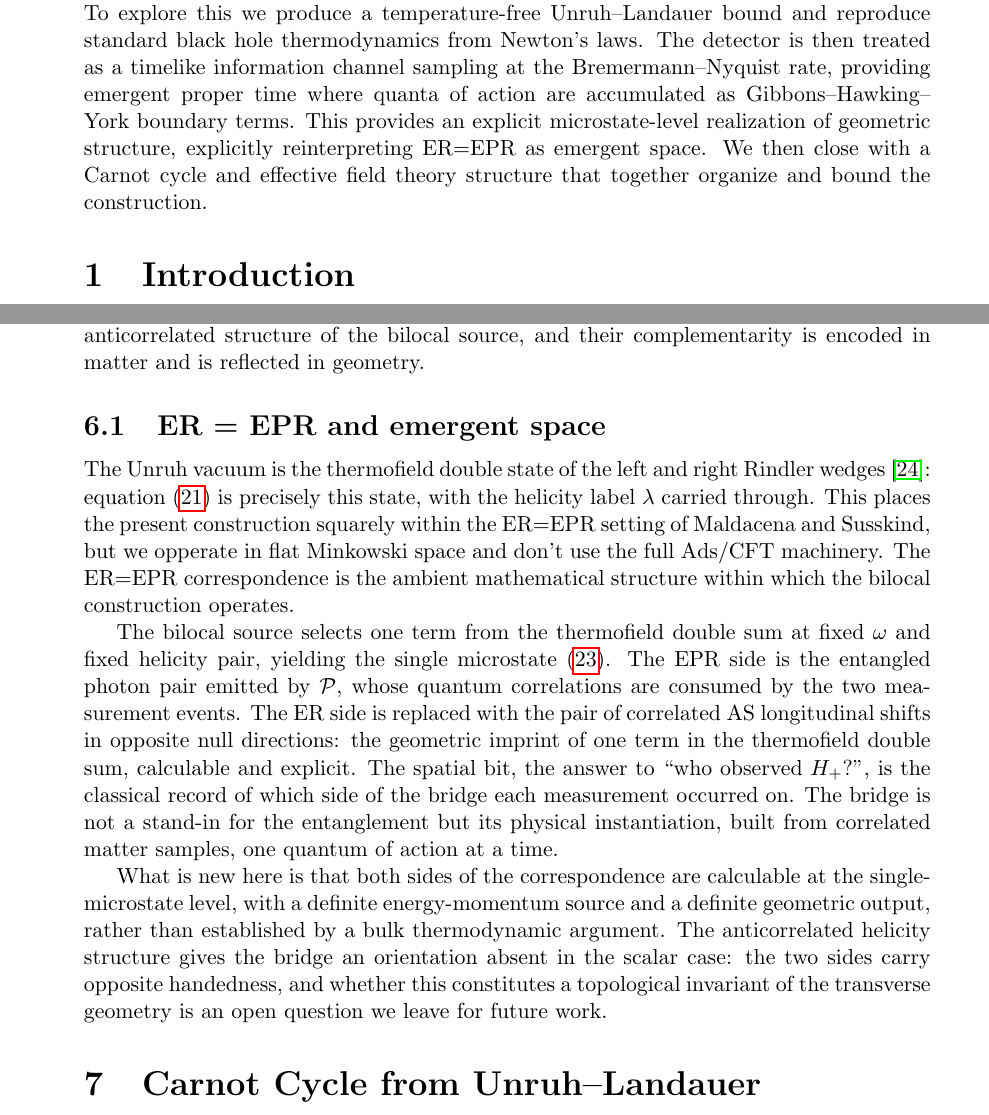
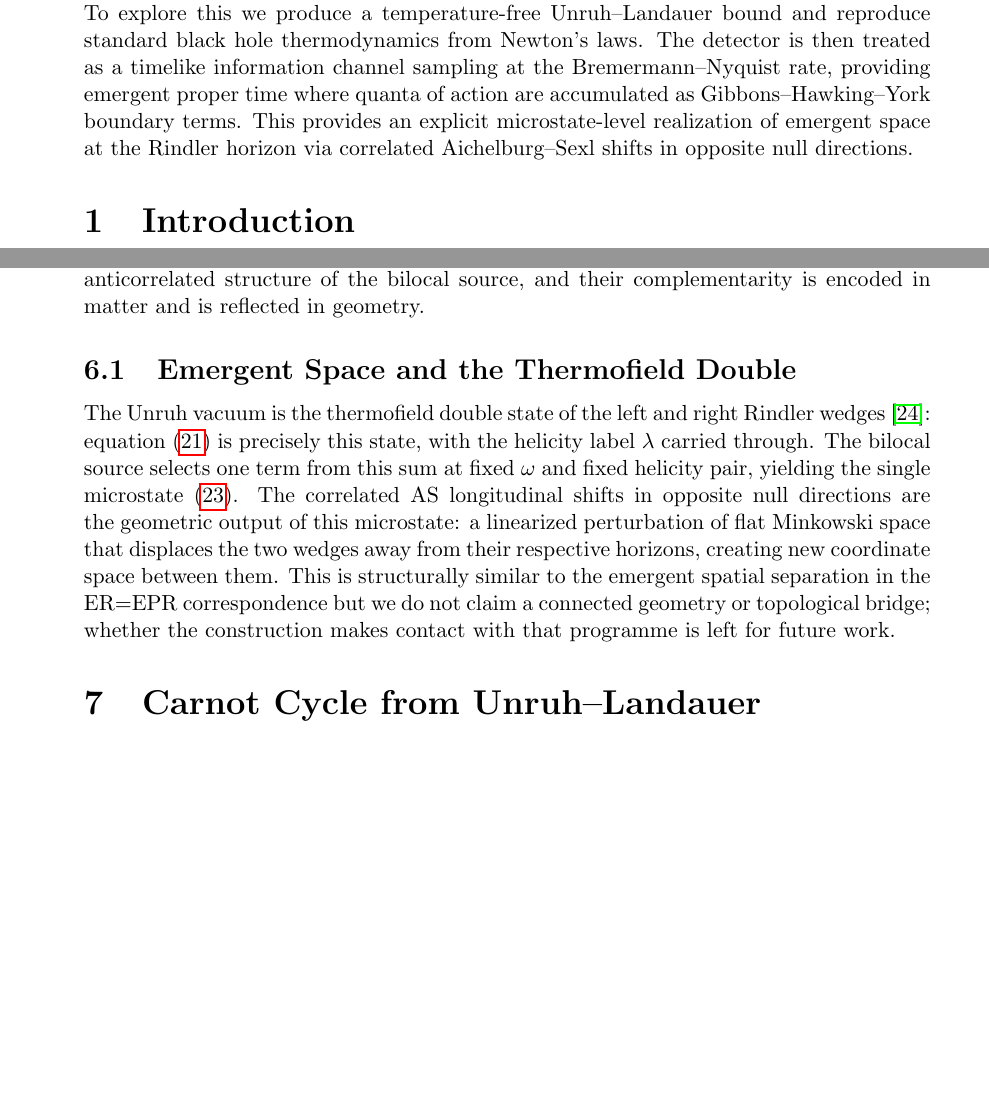
Before and after one commit to kjplaye/microstates, a LaTeX document (microstates.tex): two parts of pages 1 and 15 of 25, joined at a grey line, cut so that both start at the same text, the shorter picture padded with empty space. Compiled offline with pdfLaTeX.

Commit message:
Temper ER=EPR

```diff
--- a/microstates.tex
+++ b/microstates.tex
@@ -46,7 +87,9 @@
 
 \maketitle
 
-\abstract{Thermodynamic approaches to gravity, from Jacobson to Verlinde, relate spacetime dynamics to horizon entropy but do not specify the microscopic carriers of the entropy increments. We use a field theoretic source to show how quantum measurement can be identified with a microstate in the accelerated Unruh/Rindler setting, where the gravitational boundary term on the horizon corresponds to a space-like information channel. To explore this we produce a temperature-free Unruh–Landauer bound and reproduce standard black hole thermodynamics from Newton's laws. The detector is then treated as a timelike information channel sampling at the Bremermann–Nyquist rate, providing emergent proper time where quanta of action are accumulated as Gibbons--Hawking--York boundary terms. This provides an explicit microstate-level realization of geometric structure, explicitly reinterpreting ER=EPR as emergent space. We then close with a Carnot cycle and effective field theory structure that together organize and bound the construction.}
+\abstract{Thermodynamic approaches to gravity, from Jacobson to Verlinde, relate spacetime dynamics to horizon entropy but do not specify the microscopic carriers of the entropy increments. We use a field theoretic source to show how quantum measurement can be identified with a microstate in the accelerated Unruh/Rindler setting, where the gravitational boundary term on the horizon corresponds to a space-like information channel. To explore this we produce a temperature-free Unruh–Landauer bound and reproduce standard black hole thermodynamics from Newton's laws. The detector is then treated as a timelike information channel sampling at the Bremermann–Nyquist rate, providing emergent proper time where quanta of action are accumulated as Gibbons--Hawking--York boundary terms. This provides an explicit microstate-level realization of emergent
+space at the Rindler horizon via correlated Aichelburg--Sexl shifts
+in opposite null directions.}
 
 % Section 1
 \section{Introduction}
@@ -995,39 +1037,23 @@ established in Section~\ref{sec:substrate}, the horizon is a boundary that makes
 left/right distinction sharp; it is the matter on each side that accumulates the samples and
 holds the classical record. $\mathcal{R}$'s detector has absorbed one photon, increased its sampling rate, and registered polarization $H_+/H_-$. $\mathcal{L}$'s detector has absorbed one photon, increased its sampling rate, and registered polarization $H_-/H_+$. The two records are perfectly complementary by the anticorrelated structure of the bilocal source, and their complementarity is encoded in matter and is reflected in geometry.
 
-\subsection{ER = EPR and emergent space}
-
+
+\subsection{Emergent Space and the Thermofield Double}
 The Unruh vacuum is the thermofield double state of the left
 and right Rindler wedges~\cite{maldacena2013cool}:
 equation~\eqref{eq:vacuum_vec} is precisely this state, with
-the helicity label $\lambda$ carried through. This places the
-present construction squarely within the ER=EPR setting of
-Maldacena and Susskind, but we opperate in flat Minkowski space
-and don't use the full Ads/CFT machinery. The ER=EPR correspondence is the
-ambient mathematical structure within which the bilocal construction operates.
-
-The bilocal source selects one term from the thermofield double
-sum at fixed $\omega$ and fixed helicity pair, yielding the
-single microstate~\eqref{eq:microstate_vec}. The EPR side is
-the entangled photon pair emitted by $\mathcal{P}$, whose
-quantum correlations are consumed by the two measurement events.
-The ER side is replaced with the pair of correlated AS longitudinal shifts in
-opposite null directions: the geometric imprint of one term in
-the thermofield double sum, calculable and explicit. The spatial
-bit, the answer to ``who observed $H_+$?'', is the classical
-record of which side of the bridge each measurement occurred on.
-The bridge is not a stand-in for the entanglement but its
-physical instantiation, built from correlated matter samples,
-one quantum of action at a time.
-
-What is new here is that both sides of the correspondence are
-calculable at the single-microstate level, with a definite
-energy-momentum source and a definite geometric output, rather
-than established by a bulk thermodynamic argument. The
-anticorrelated helicity structure gives the bridge an orientation
-absent in the scalar case: the two sides carry opposite
-handedness, and whether this constitutes a topological invariant
-of the transverse geometry is an open question we leave for
+the helicity label $\lambda$ carried through. The bilocal
+source selects one term from this sum at fixed $\omega$ and
+fixed helicity pair, yielding the single
+microstate~\eqref{eq:microstate_vec}. The correlated AS
+longitudinal shifts in opposite null directions are the
+geometric output of this microstate: a linearized perturbation
+of flat Minkowski space that displaces the two wedges away from
+their respective horizons, creating new coordinate space between
+them. This is structurally similar to the emergent spatial
+separation in the ER=EPR correspondence but we do not claim
+a connected geometry or topological bridge; whether the
+construction makes contact with that programme is left for
 future work.
 
 % Section 7
```
Also changed, not shown: microstates.pdf, microstates.tex (64 more changed lines).
